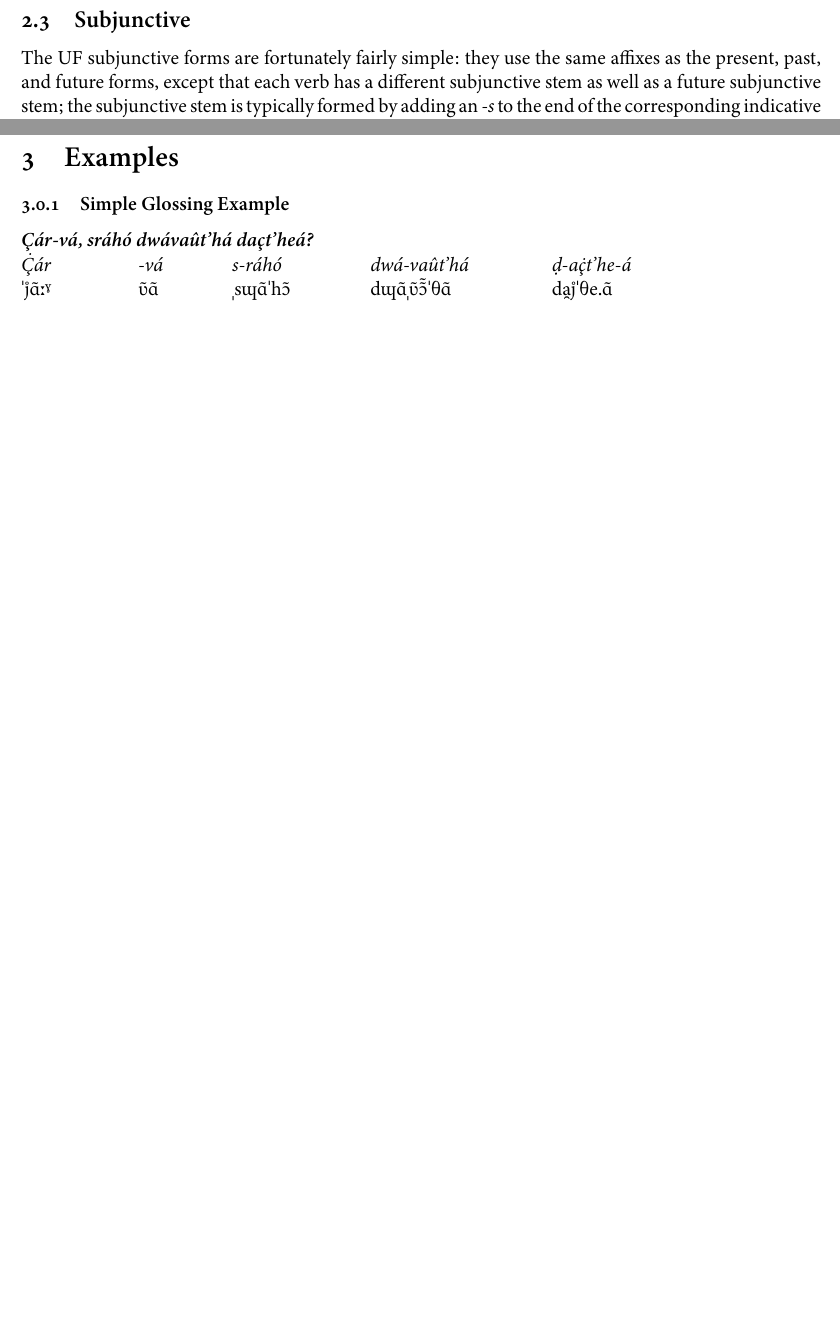
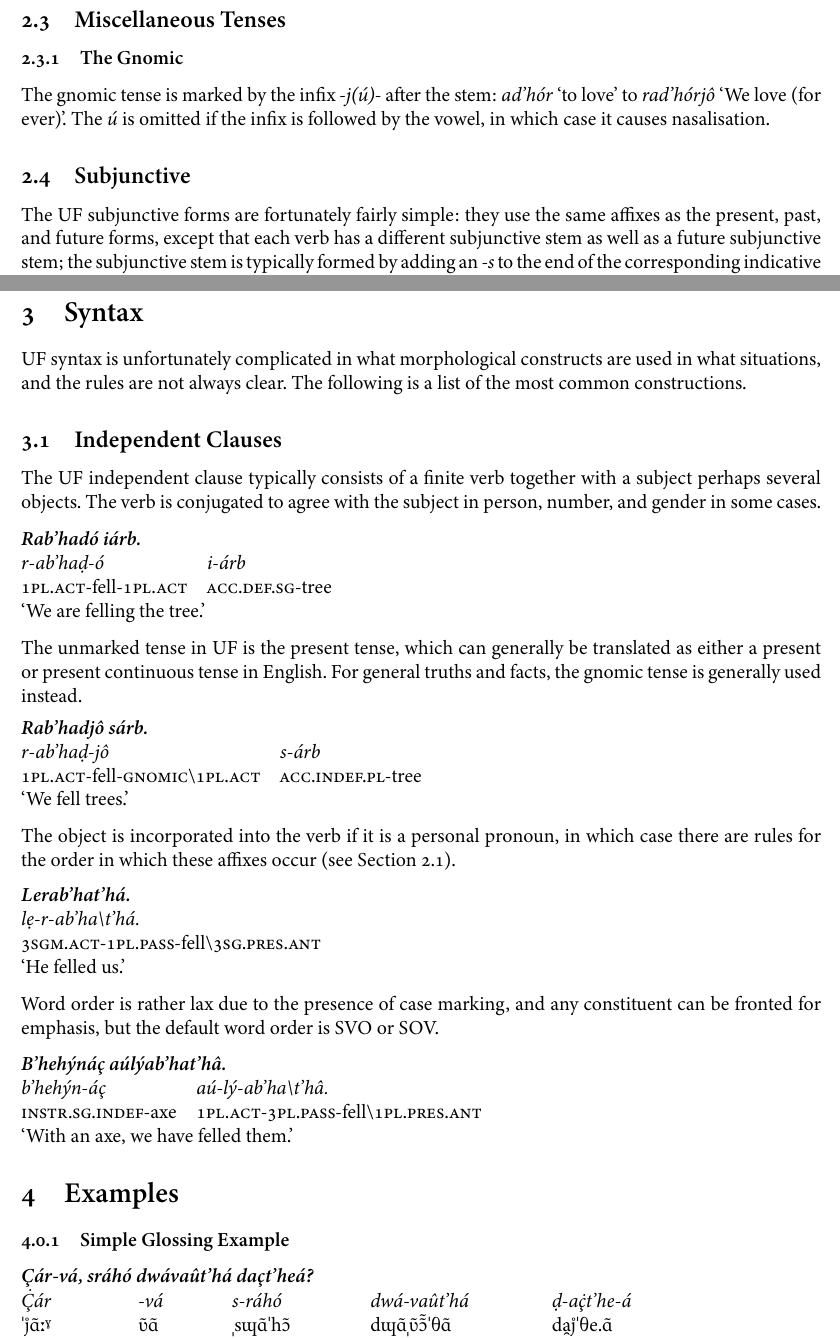
Before and after one commit to Agma-Schwa/ULTRAFRENCH, a LaTeX document (GRAMMAR.tex): two parts of pages 11 and 13 of 15 before the commit and two parts of pages 11 and 13 of 16 after it, joined at a grey line, cut at the place of the change, the shorter picture padded with empty space. The pictures show the PDF file GRAMMAR.pdf that the author committed with the source.

Commit message:
Started working on syntax

```diff
--- a/GRAMMAR.tex
+++ b/GRAMMAR.tex
@@ -761,6 +778,11 @@ Infinitive&\multicolumn{2}{c|}{\it vvaúríźŷ}&&Infinitive&\multicolumn{2}{c|}
 \subsubsection{Future Anterior}
 The Future Anterior is
 
+\subsection{Miscellaneous Tenses}
+\subsubsection{The Gnomic}
+The gnomic tense is marked by the infix *-j(ú)-* after the stem: *ad’hór* ‘to love’ to *rad’hórjô* ‘We love (for ever)’.
+The *ú* is omitted if the infix is followed by the vowel, in which case it causes nasalisation.
+
 \subsection{Subjunctive}
 The UF subjunctive forms are fortunately fairly simple: they use the same affixes as the present, past, and future
 forms, except that each verb has a different subjunctive stem as well as a future subjunctive stem; the subjunctive
@@ -868,9 +891,55 @@ Inessive    & dwáḍalẹ & dwéḍalẹ &&Inessive   & dáhŷnḍalẹ & dáh
 \caption{Consonantal declension of *ḍalẹ*.}\label{tab:vocalic-declension}
 \end{table}
 
+\section{Syntax}\label{sec:syntax}
+UF syntax is unfortunately complicated in what morphological constructs are used in what situations, and
+the rules are not always clear. The following is a list of the most common constructions.
+
+\subsection{Independent Clauses}
+The UF independent clause typically consists of a finite verb together with a subject perhaps several
+objects. The verb is conjugated to agree with the subject in person, number, and gender in some cases.
+
+\gloss {
+    Rab’hadó iárb.
+    r-ab’haḍ-ó| i-árb
+    \s{1pl.act}-fell-\s{1pl.act}| \s{acc.def.sg}-tree
+    We are felling the tree.
+}
+
+The unmarked tense in UF is the present tense, which can generally be translated as either a present or
+present continuous tense in English. For general truths and facts, the gnomic tense is generally used
+instead.
+
+\gloss {
+    Rab’hadjô sárb.
+    r-ab’haḍ-jô| s-árb
+    \s{1pl.act}-fell-\s{gnomic}\Sl\s{1pl.act}| \s{acc.indef.pl}-tree
+    We fell trees.
+}
+
+The object is incorporated into the verb if it is a personal pronoun, in which case there are rules for
+the order in which these affixes occur (see Section~\ref{subsec:verbal-morphology}).
+
+\gloss {
+    Lerab’hat’há.
+    lẹ-r-ab’ha\Sl t’há.
+    \s{3sgm.act}-\s{1pl.pass}-fell\Sl\s{3sg.pres.ant}
+    He felled us.
+}
+
+Word order is rather lax due to the presence of case marking, and any constituent can be fronted for
+emphasis, but the default word order is SVO or SOV.
+
+\gloss {
+    B’hehýnáç aúlýab’hat’hâ.
+    b’hehýn-áç| aú-lý-ab’ha\Sl t’hâ.
+    \s{instr.sg.indef}-axe|\s{1pl.act}-\s{3pl.pass}-fell\Sl\s{1pl.pres.ant}
+    With an axe, we have felled them.
+}
 
 
-\section{Examples}
+
+\section{Examples}\label{sec:examples}
 \subsubsection{Simple Glossing Example}
 
 \gloss {
```
Also changed, not shown: DICTIONARY.tex (+3 -0 lines), DICTIONARY.txt (+3 -0 lines), GRAMMAR.pdf, GRAMMAR.tex (30 more changed lines).
